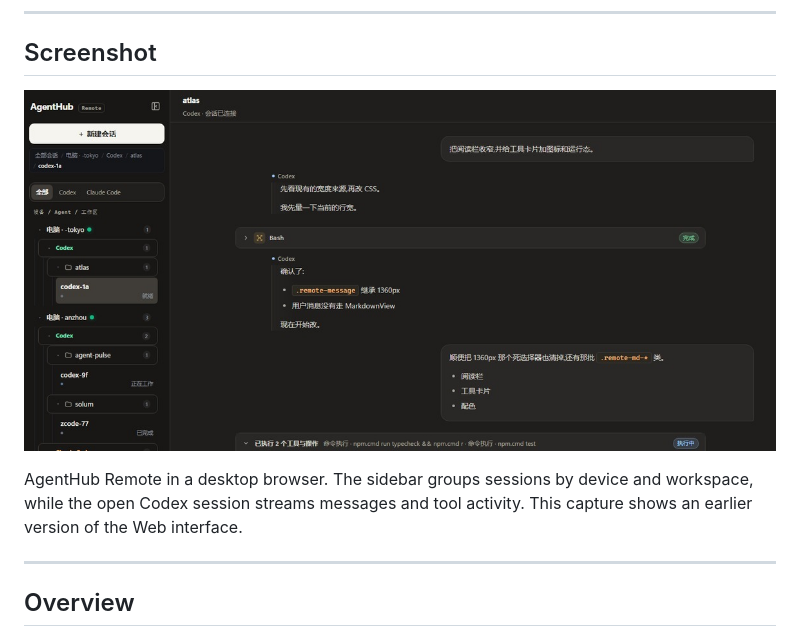
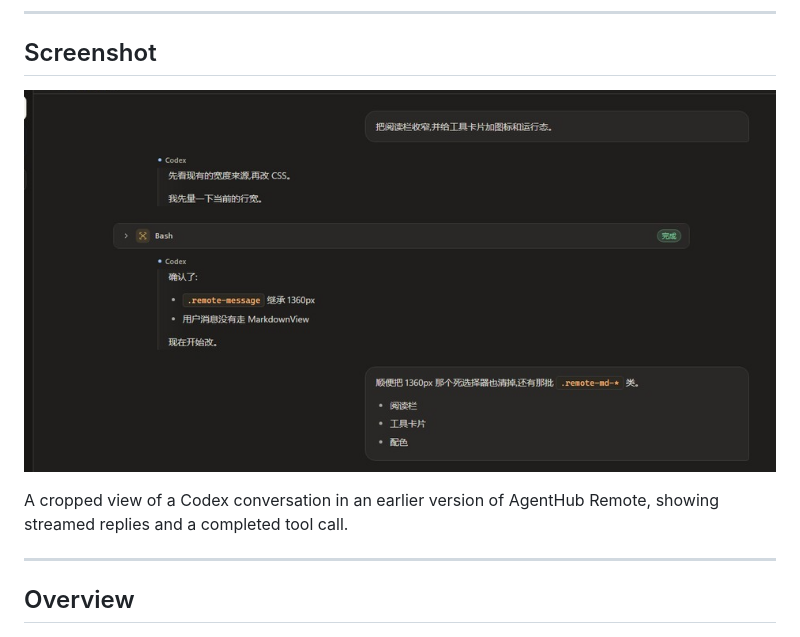
Before and after one commit to xiaoran7/agenthub, a Markdown page: README.md, the part around the change. GitHub-like rendering; pictures changed too: docs/screenshots/remote-conversation.png (added), docs/screenshots/remote-session.jpg (deleted).

Commit message:
docs: crop identifiers from the AgentHub screenshot

```diff
--- a/README.md
+++ b/README.md
@@ -25,9 +25,9 @@
 
 ## Screenshot
 
-![AgentHub Remote showing a Codex session, streamed messages, and tool activity](docs/screenshots/remote-session.jpg)
+![AgentHub Remote showing a Codex session, streamed messages, and tool activity](docs/screenshots/remote-conversation.png)
 
-AgentHub Remote in a desktop browser. The sidebar groups sessions by device and workspace, while the open Codex session streams messages and tool activity. This capture shows an earlier version of the Web interface.
+A cropped view of a Codex conversation in an earlier version of AgentHub Remote, showing streamed replies and a completed tool call.
 
 ---
 
```
Also changed, not shown: README_CN.md (+2 -2 lines), docs/CHANGELOG.md (+2 -0 lines).
